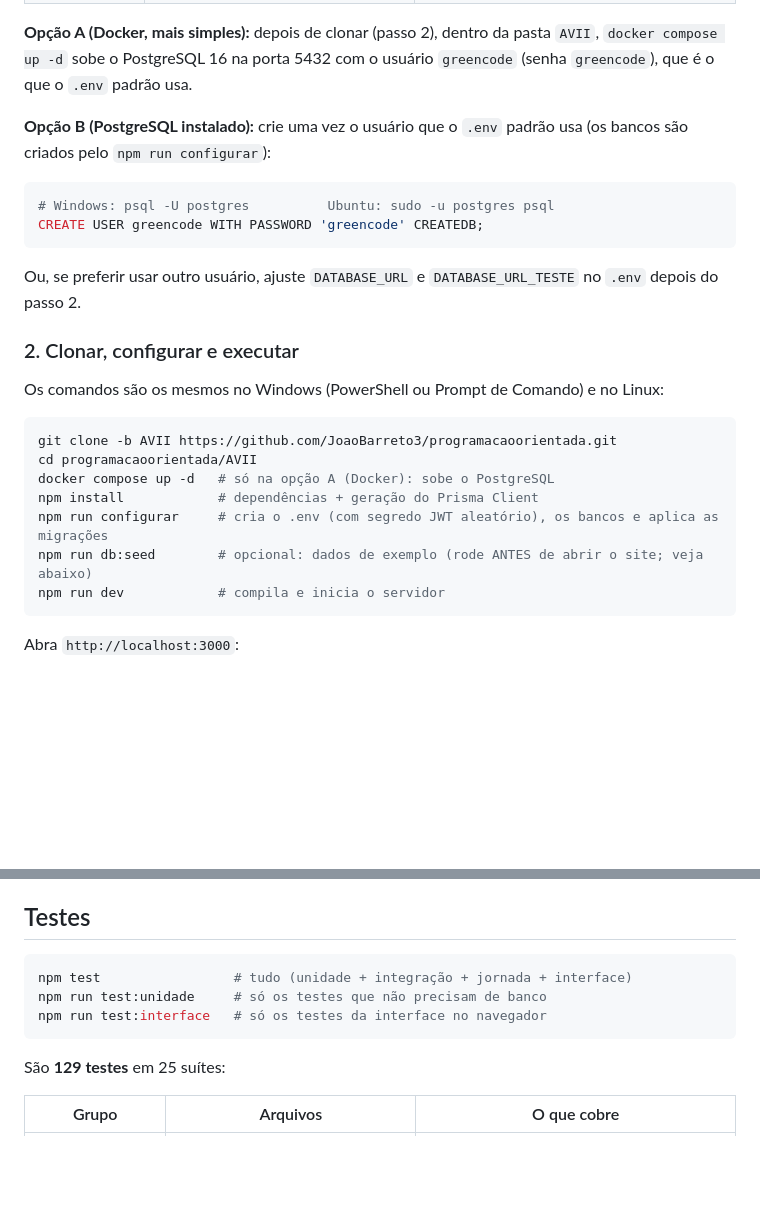
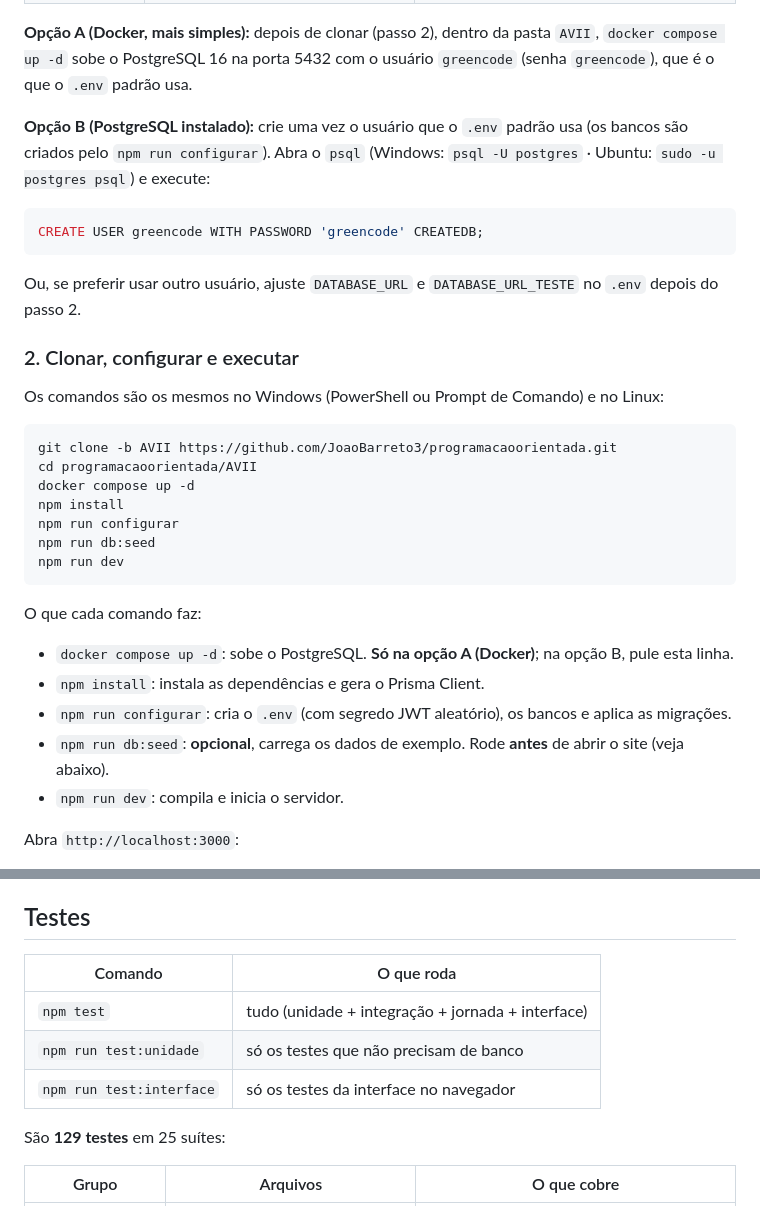
Before and after one commit to JoaoBarreto3/programacaoorientada, a Markdown page: README.md, 2 parts joined by grey strips. Rendered like a GitHub page; blank space fills up the shorter version.

Commit message:
README: comandos sem comentários para funcionar no Prompt de Comando do Windows

````diff
--- a/README.md
+++ b/README.md
@@ -34,10 +34,9 @@ Não há dependências nativas (nada para compilar): o driver do PostgreSQL e o
 com o usuário `greencode` (senha `greencode`), que é o que o `.env` padrão usa.
 
 **Opção B (PostgreSQL instalado):** crie uma vez o usuário que o `.env` padrão usa (os bancos são criados pelo
-`npm run configurar`):
+`npm run configurar`). Abra o `psql` (Windows: `psql -U postgres` · Ubuntu: `sudo -u postgres psql`) e execute:
 
-```bash
-# Windows: psql -U postgres          Ubuntu: sudo -u postgres psql
+```sql
 CREATE USER greencode WITH PASSWORD 'greencode' CREATEDB;
 ```
 
@@ -50,12 +49,19 @@ Os comandos são os mesmos no Windows (PowerShell ou Prompt de Comando) e no Lin
 ```bash
 git clone -b AVII https://github.com/JoaoBarreto3/programacaoorientada.git
 cd programacaoorientada/AVII
-docker compose up -d   # só na opção A (Docker): sobe o PostgreSQL
-npm install            # dependências + geração do Prisma Client
-npm run configurar     # cria o .env (com segredo JWT aleatório), os bancos e aplica as migrações
-npm run db:seed        # opcional: dados de exemplo (rode ANTES de abrir o site; veja abaixo)
-npm run dev            # compila e inicia o servidor
+docker compose up -d
+npm install
+npm run configurar
+npm run db:seed
+npm run dev
 ```
+
+O que cada comando faz:
+- `docker compose up -d`: sobe o PostgreSQL. **Só na opção A (Docker)**; na opção B, pule esta linha.
+- `npm install`: instala as dependências e gera o Prisma Client.
+- `npm run configurar`: cria o `.env` (com segredo JWT aleatório), os bancos e aplica as migrações.
+- `npm run db:seed`: **opcional**, carrega os dados de exemplo. Rode **antes** de abrir o site (veja abaixo).
+- `npm run dev`: compila e inicia o servidor.
 
 Abra `http://localhost:3000`:
 - **Com o seed:** entre com `admin`, `operador`, `gestor` ou `auditor`, todos com a senha `Greencode2026`.
@@ -190,11 +196,11 @@ EM_TRIAGEM e a segunda conclui a triagem do lote, liberando o desmonte. O banco
 
 ## Testes
 
-```bash
-npm test                 # tudo (unidade + integração + jornada + interface)
-npm run test:unidade     # só os testes que não precisam de banco
-npm run test:interface   # só os testes da interface no navegador
-```
+| Comando | O que roda |
+|---|---|
+| `npm test` | tudo (unidade + integração + jornada + interface) |
+| `npm run test:unidade` | só os testes que não precisam de banco |
+| `npm run test:interface` | só os testes da interface no navegador |
 
 São **129 testes** em 25 suítes:
 
````
